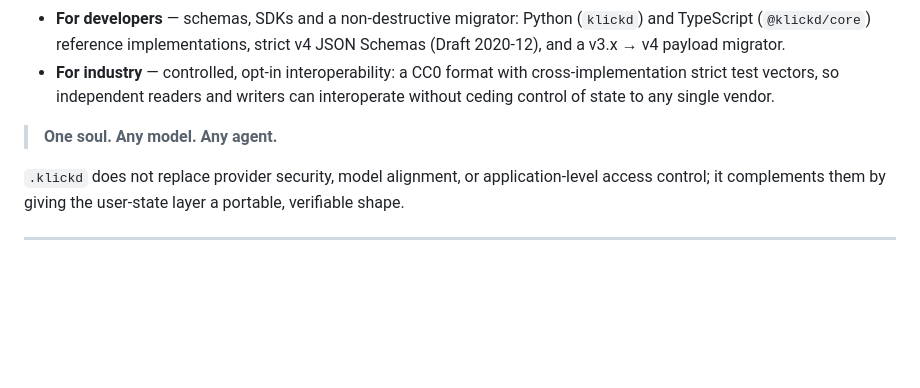
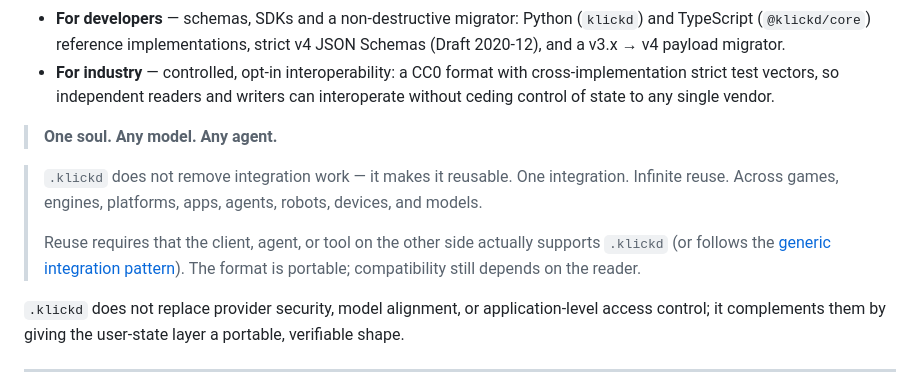
Before and after one commit to Davincc77/klickdskill, a Markdown page: README.md, the part around the change. Drawn GitHub-style; blank space fills up the shorter version.

Commit message:
docs(positioning): add reusable integration line
Merge PR #57 after Vince approval. Docs-only positioning update with compatibility caveat. No release/package/Zenodo action.

```diff
--- a/README.md
+++ b/README.md
@@ -31,6 +31,10 @@ You explain your level. Your goals. Your context. Then the session ends — and
 - **For industry** — controlled, opt-in interoperability: a CC0 format with cross-implementation strict test vectors, so independent readers and writers can interoperate without ceding control of state to any single vendor.
 
 > **One soul. Any model. Any agent.**
+
+> `.klickd` does not remove integration work — it makes it reusable. One integration. Infinite reuse. Across games, engines, platforms, apps, agents, robots, devices, and models.
+>
+> Reuse requires that the client, agent, or tool on the other side actually supports `.klickd` (or follows the [generic integration pattern](docs/integrations/generic.md)). The format is portable; compatibility still depends on the reader.
 
 `.klickd` does not replace provider security, model alignment, or application-level access control; it complements them by giving the user-state layer a portable, verifiable shape.
 
```
Also changed, not shown: docs/integrations/generic.md (+4 -0 lines), docs/releases/v4.0.0.md (+7 -0 lines).
